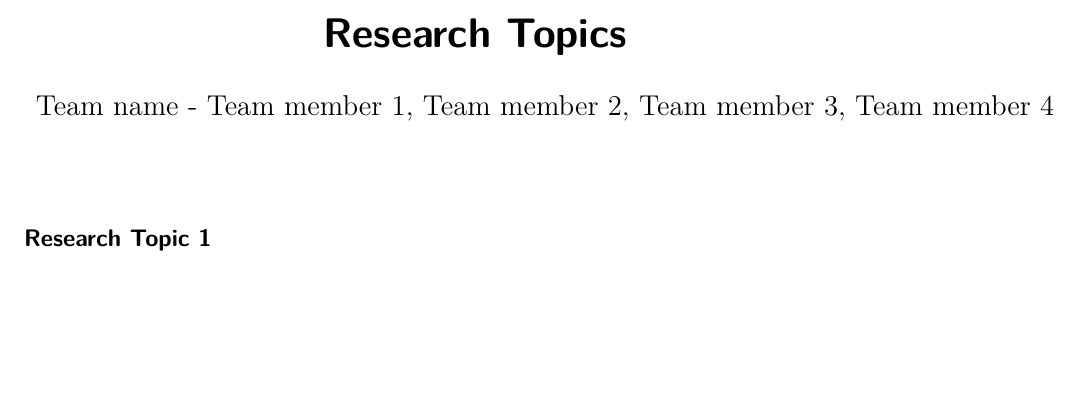
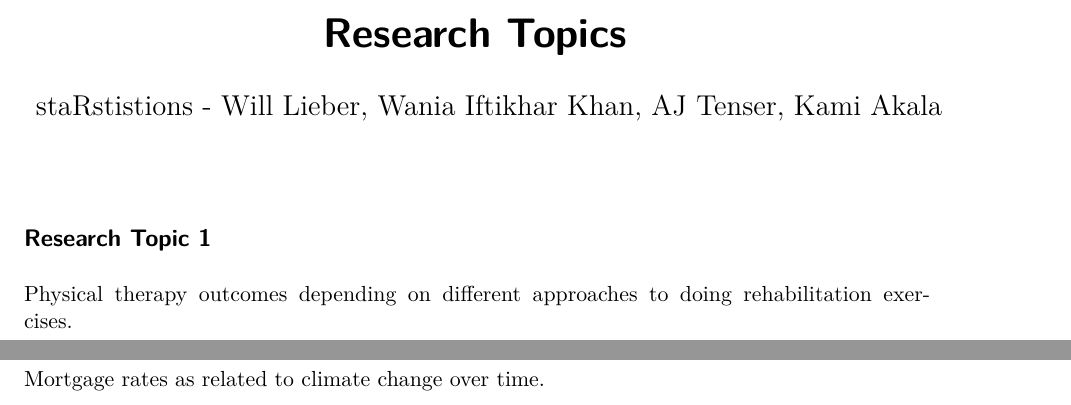
Before and after one commit to wlieber18/project-staRistitions-USCLAP, a Quarto document (research-topics.qmd): part of page 1 of 3 before the commit and two parts of pages 1 and 2 of 3 after it, the two joined at a grey line, cut so that both start at the same text, the shorter picture padded with empty space. Rendered offline with R 4.5, knitr and Pandoc in place of Quarto, then LaTeX, with nearby package versions.

Commit message:
research ideas!

```diff
--- a/research-topics.qmd
+++ b/research-topics.qmd
@@ -1,6 +1,6 @@
 ---
 title: "Research Topics"
-author: "Team name - Team member 1, Team member 2, Team member 3, Team member 4"
+author: "staRstistions - Will Lieber, Wania Iftikhar Khan, AJ Tenser, Kami Akala"
 format: pdf
 execute:
   warning: false
@@ -10,7 +10,10 @@ editor: visual
 
 ## Research Topic 1
 
+Physical therapy outcomes depending on different approaches to doing rehabilitation exercises.
+
 \pagebreak
 
 ## Research Topic 2
 
+Mortgage rates as related to climate change over time.
```
Also changed, not shown: proposal.qmd (+1 -1 lines), proposal.pdf, research-topics.qmd (3 more changed lines), 1 other file.
